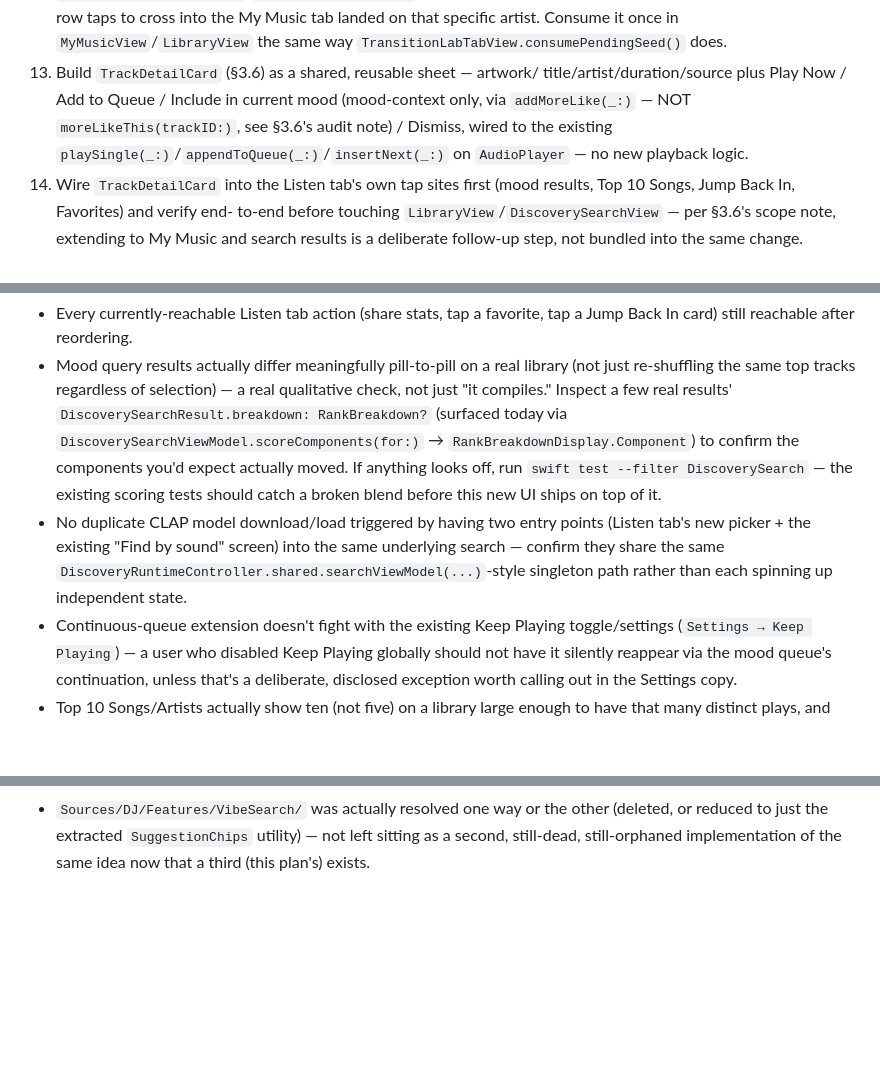
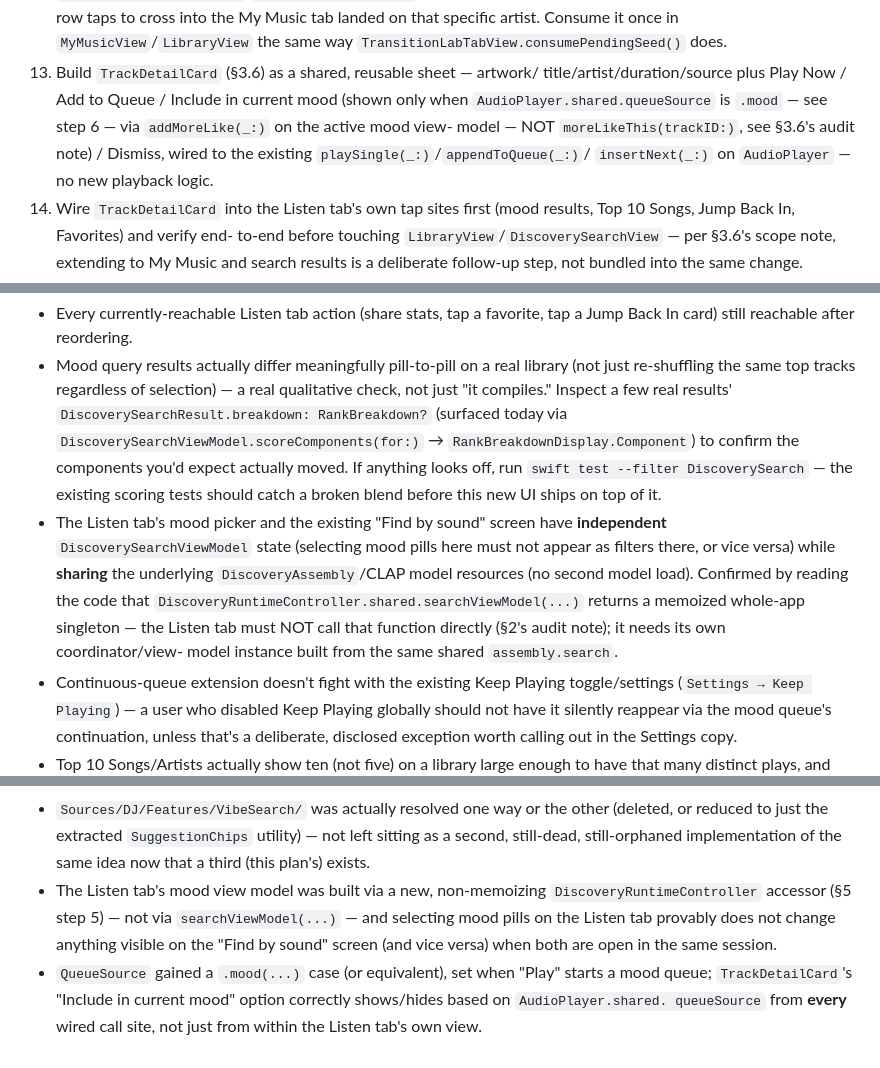
Before and after one commit to johnarleyburns/parso-tonearm, a Markdown page: docs/plans/mood-based-listening-plan.md, 3 parts joined by grey strips. Drawn GitHub-style; blank space fills up the shorter version.

```diff
--- a/docs/plans/mood-based-listening-plan.md
+++ b/docs/plans/mood-based-listening-plan.md
@@ -361,10 +422,11 @@ simplification pass earlier this session).
     `TransitionLabTabView.consumePendingSeed()` does.
 13. Build `TrackDetailCard` (§3.6) as a shared, reusable sheet — artwork/
     title/artist/duration/source plus Play Now / Add to Queue / Include
-    in current mood (mood-context only, via `addMoreLike(_:)` — NOT
-    `moreLikeThis(trackID:)`, see §3.6's audit note) / Dismiss, wired to
-    the existing `playSingle(_:)`/`appendToQueue(_:)`/`insertNext(_:)` on
-    `AudioPlayer` — no new playback logic.
+    in current mood (shown only when `AudioPlayer.shared.queueSource` is
+    `.mood` — see step 6 — via `addMoreLike(_:)` on the active mood view-
+    model — NOT `moreLikeThis(trackID:)`, see §3.6's audit note) /
+    Dismiss, wired to the existing `playSingle(_:)`/`appendToQueue(_:)`/
+    `insertNext(_:)` on `AudioPlayer` — no new playback logic.
 14. Wire `TrackDetailCard` into the Listen tab's own tap sites first
     (mood results, Top 10 Songs, Jump Back In, Favorites) and verify end-
     to-end before touching `LibraryView`/`DiscoverySearchView` — per
@@ -397,11 +459,15 @@ offline reference.
   expect actually moved. If anything looks off, run
   `swift test --filter DiscoverySearch` — the existing scoring tests
   should catch a broken blend before this new UI ships on top of it.
-- No duplicate CLAP model download/load triggered by having two entry
-  points (Listen tab's new picker + the existing "Find by sound" screen)
-  into the same underlying search — confirm they share the same
-  `DiscoveryRuntimeController.shared.searchViewModel(...)`-style
-  singleton path rather than each spinning up independent state.
+- The Listen tab's mood picker and the existing "Find by sound" screen
+  have **independent** `DiscoverySearchViewModel` state (selecting mood
+  pills here must not appear as filters there, or vice versa) while
+  **sharing** the underlying `DiscoveryAssembly`/CLAP model resources (no
+  second model load). Confirmed by reading the code that
+  `DiscoveryRuntimeController.shared.searchViewModel(...)` returns a
+  memoized whole-app singleton — the Listen tab must NOT call that
+  function directly (§2's audit note); it needs its own coordinator/view-
+  model instance built from the same shared `assembly.search`.
 - Continuous-queue extension doesn't fight with the existing Keep
   Playing toggle/settings (`Settings → Keep Playing`) — a user who
   disabled Keep Playing globally should not have it silently reappear
@@ -440,3 +506,13 @@ offline reference.
   other (deleted, or reduced to just the extracted `SuggestionChips`
   utility) — not left sitting as a second, still-dead, still-orphaned
   implementation of the same idea now that a third (this plan's) exists.
+- The Listen tab's mood view model was built via a new, non-memoizing
+  `DiscoveryRuntimeController` accessor (§5 step 5) — not via
+  `searchViewModel(...)` — and selecting mood pills on the Listen tab
+  provably does not change anything visible on the "Find by sound" screen
+  (and vice versa) when both are open in the same session.
+- `QueueSource` gained a `.mood(...)` case (or equivalent), set when
+  "Play" starts a mood queue; `TrackDetailCard`'s "Include in current
+  mood" option correctly shows/hides based on `AudioPlayer.shared.
+  queueSource` from **every** wired call site, not just from within the
+  Listen tab's own view.
```
Also changed, not shown: other parts of docs/plans/mood-based-listening-plan.md (+69 -8 lines).
